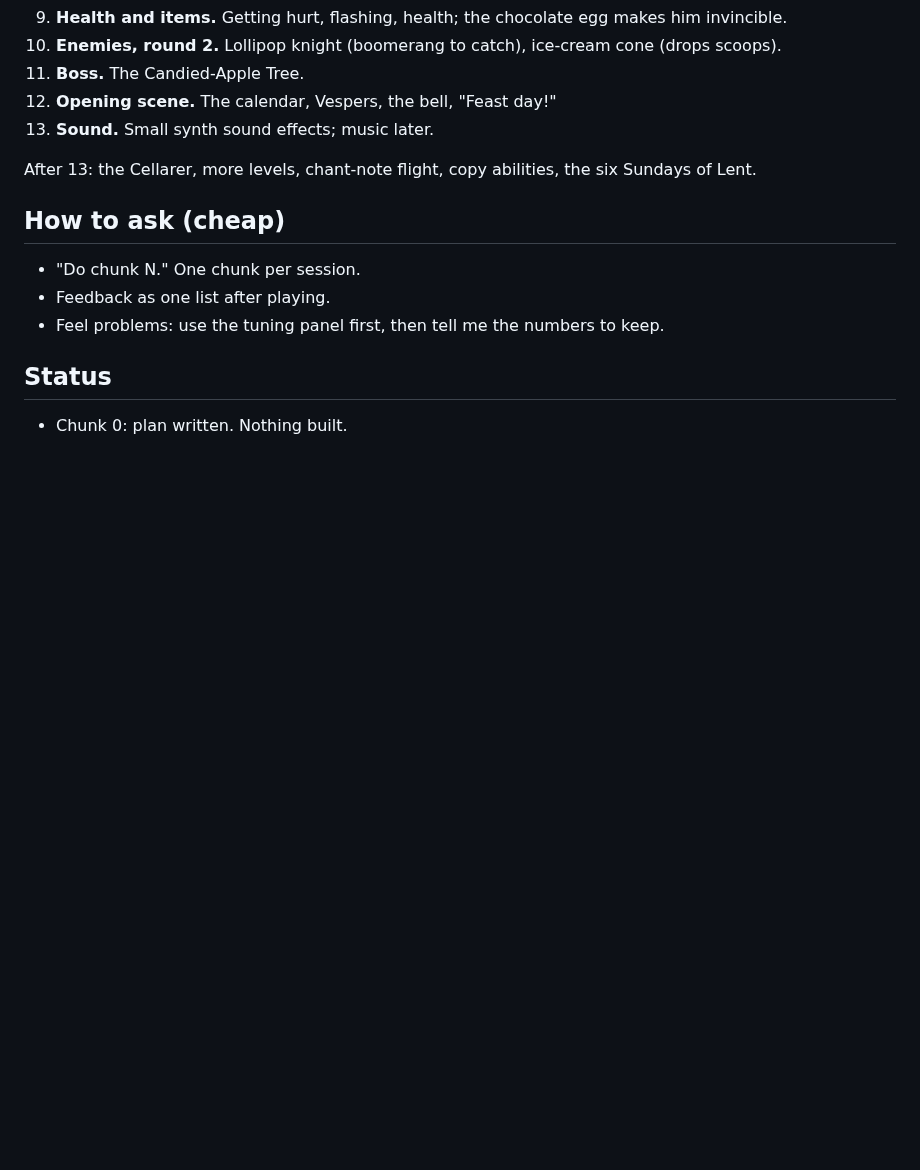
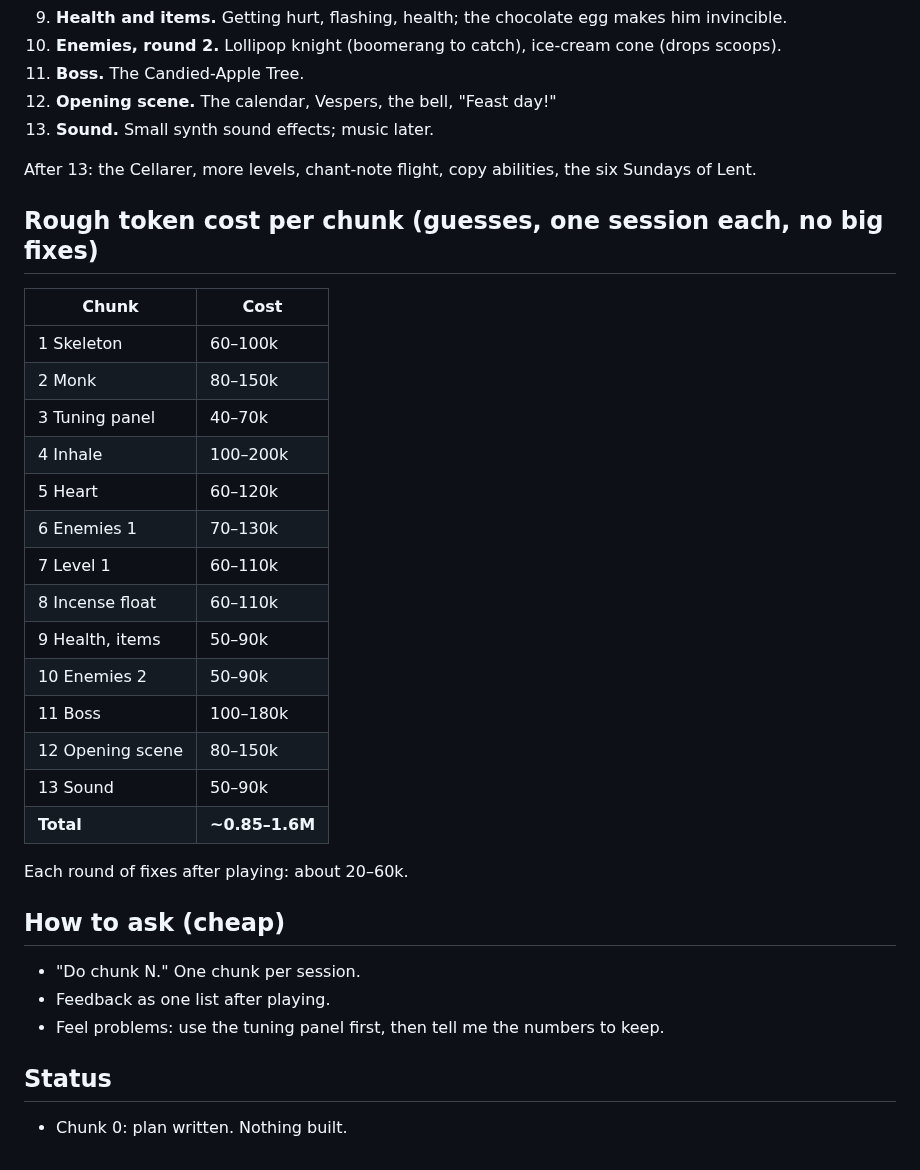
Before and after one commit to munkachy/Monastic-games, a Markdown page: feast-day/PLAN.md, the part around the change. GitHub-like rendering; blank space fills up the shorter version.

Commit message:
Feast Day: token estimates per chunk
Co-Authored-By: Claude Opus 5.5 <noreply@anthropic.com>
Claude-Session: https://claude.ai/code/session_01G9zcXbjaZsGTWvWuHTqCsD

```diff
--- a/feast-day/PLAN.md
+++ b/feast-day/PLAN.md
@@ -61,6 +61,27 @@ Each chunk is one session, ends playable, and ends with a commit and a Status up
 
 After 13: the Cellarer, more levels, chant-note flight, copy abilities, the six Sundays of Lent.
 
+## Rough token cost per chunk (guesses, one session each, no big fixes)
+
+| Chunk | Cost |
+|---|---|
+| 1 Skeleton | 60–100k |
+| 2 Monk | 80–150k |
+| 3 Tuning panel | 40–70k |
+| 4 Inhale | 100–200k |
+| 5 Heart | 60–120k |
+| 6 Enemies 1 | 70–130k |
+| 7 Level 1 | 60–110k |
+| 8 Incense float | 60–110k |
+| 9 Health, items | 50–90k |
+| 10 Enemies 2 | 50–90k |
+| 11 Boss | 100–180k |
+| 12 Opening scene | 80–150k |
+| 13 Sound | 50–90k |
+| **Total** | **~0.85–1.6M** |
+
+Each round of fixes after playing: about 20–60k.
+
 ## How to ask (cheap)
 
 - "Do chunk N." One chunk per session.
```
